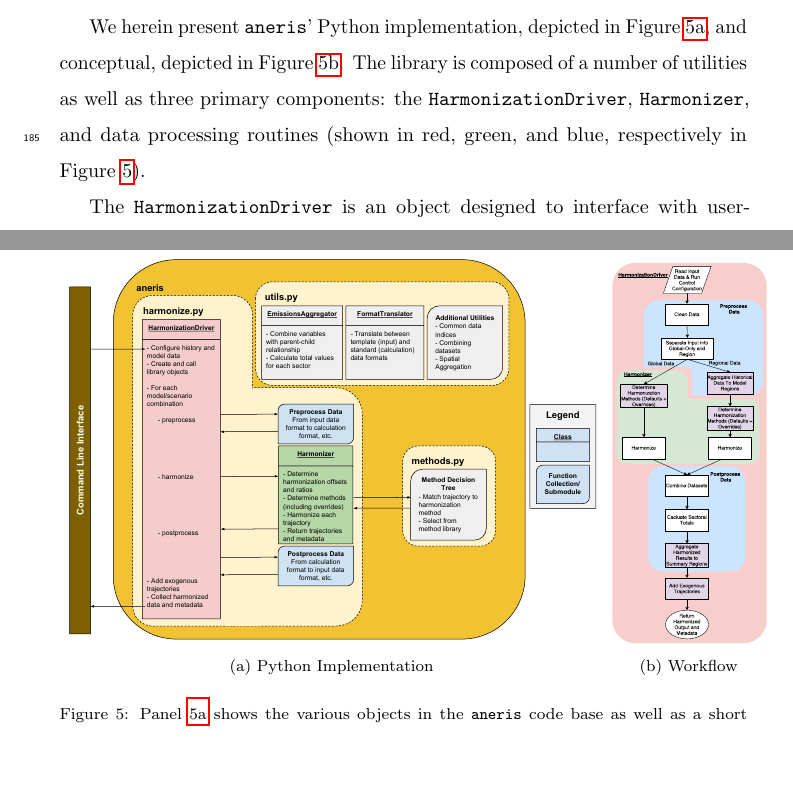
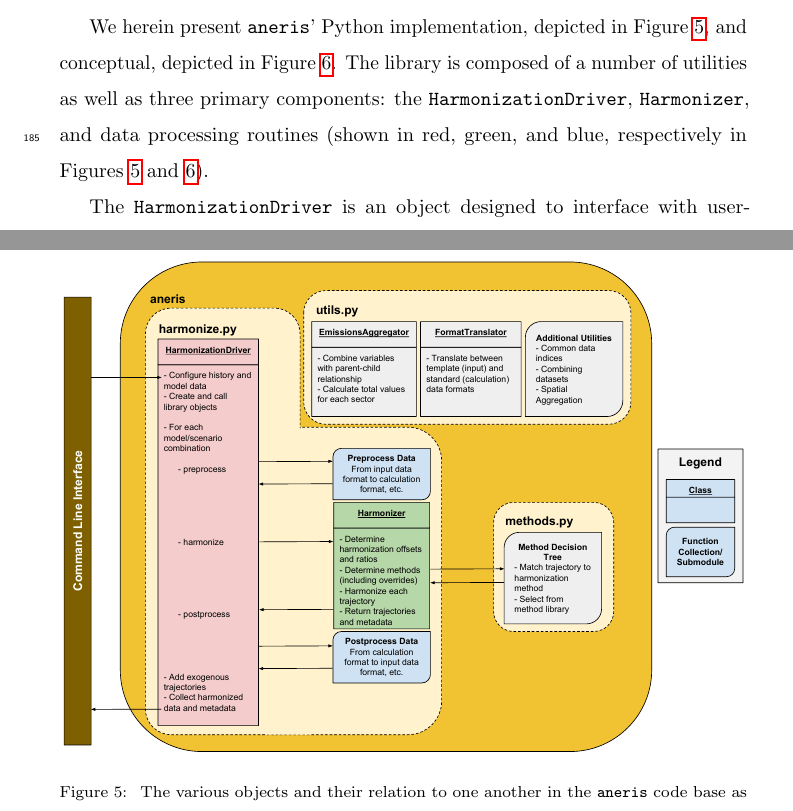
Before and after one commit to gidden/harmonization-methods-paper, a LaTeX paper (paper.tex): two parts of pages 13 and 17 of 36 before the commit and two parts of pages 13 and 17 of 37 after it, joined at a grey line, cut so that both start at the same text, the shorter picture padded with empty space. Compiled offline with pdfLaTeX.

Commit message:
break the figure out into two

```diff
--- a/paper.tex
+++ b/paper.tex
@@ -18,7 +18,6 @@
 \usepackage{threeparttable} % for tables with notes
 \usepackage[capitalize, noabbrev]{cleveref} % for reference multiple figures
 \usepackage{calc} % allows for arithmetic on latex variables
-\usepackage{float} % allows for figures to be placed explicitly
 \usepackage{algorithm2e} % for algorithms
 \usepackage{multirow} % combining rows in tables
 \usepackage{footnote}
@@ -483,8 +482,8 @@ We herein present \code{aneris}' Python implementation, depicted in Figure
 \ref{fig:software}, and conceptual, depicted in Figure \ref{fig:workflow}. The
 library is composed of a number of utilities as well as three primary
 components: the \texttt{HarmonizationDriver}, \texttt{Harmonizer}, and data
-processing routines (shown in red, green, and blue, respectively in Figure
-\ref{fig:software-workflow}).
+processing routines (shown in red, green, and blue, respectively in Figures
+\ref{fig:software} and \ref{fig:workflow}).
 
 The \texttt{HarmonizationDriver} is an object designed to interface with
 user-provided data and configuration files. Input data (i.e., unharmonized model
@@ -576,18 +575,10 @@ format expected for input and output data and the calculation format used by
 \code{aneris}' \texttt{Harmonizer}.
 
 \begin{figure}
-  \subfloat[Python Implementation\label{fig:software}]{
-    \includegraphics[width=0.775\textwidth]{implementation_schematic.pdf}
+  \begin{center}
+    \includegraphics[width=\textwidth]{implementation_schematic.pdf}
+    \caption[]{
+      \label{fig:software}
+      The various objects and their relation to one another in the \code{aneris}
+      code base as well as a short description of their scope of concern.
     }
-  \subfloat[Workflow\label{fig:workflow}]{
-    \includegraphics[width=0.225\textwidth]{aneris-workflow.pdf}
-    }
-    \caption{ Panel \ref{fig:software} shows the various objects in the
-      \code{aneris} code base as well as a short description of their scope of
-      concern. Panel \ref{fig:workflow} displays the full harmonization process
-      as executed by \code{aneris} for a single instance of a model and
-      scenario. Operations that can be configured with user-based input
-      configurations are shown in purple. Operations governed by the
-      \texttt{HarmonizationDriver} are shown in red. Data processing operations
-      are shown in blue. The core harmonization process, governed by the
-      \texttt{Harmonizer} is shown in green.  }
```
Also changed, not shown: paper.tex (35 more changed lines).
